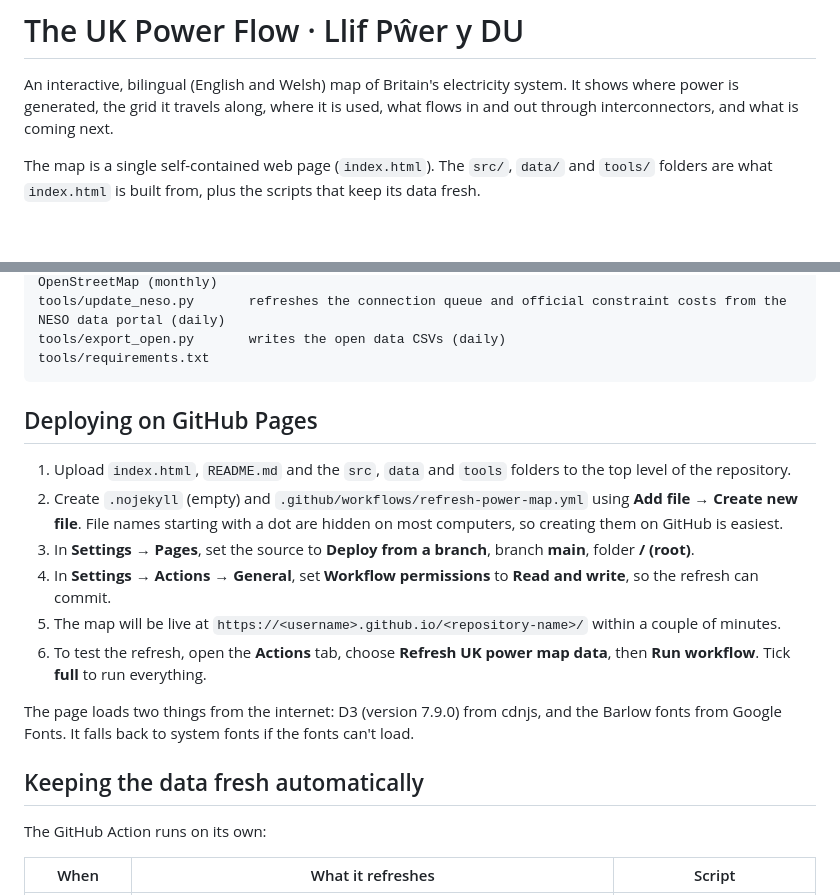
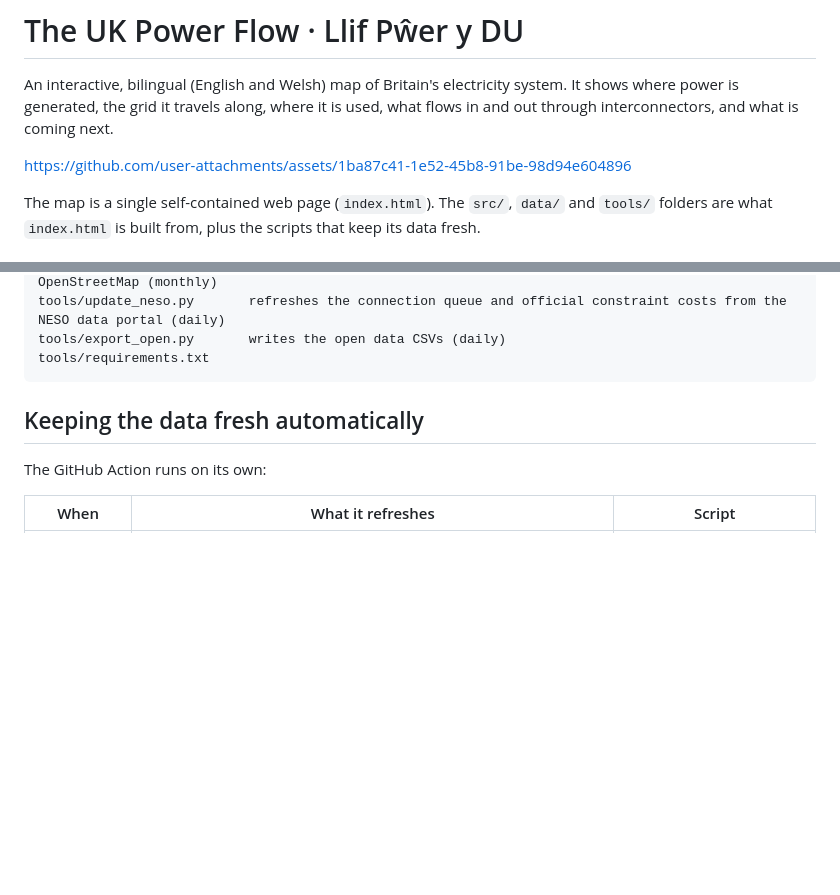
Before and after one commit to Delwyno/The-UK-Power-Flow-Llif-Pwer-y-DU, a Markdown page: README.md, 2 parts joined by grey strips. GitHub-like rendering; blank space fills up the shorter version.

````diff
--- a/README.md
+++ b/README.md
@@ -1,6 +1,8 @@
 # The UK Power Flow · Llif Pŵer y DU
 
 An interactive, bilingual (English and Welsh) map of Britain's electricity system. It shows where power is generated, the grid it travels along, where it is used, what flows in and out through interconnectors, and what is coming next.
+
+https://github.com/user-attachments/assets/1ba87c41-1e52-45b8-91be-98d94e604896
 
 The map is a single self-contained web page (`index.html`). The `src/`, `data/` and `tools/` folders are what `index.html` is built from, plus the scripts that keep its data fresh.
 
@@ -123,18 +125,6 @@ tools/update_neso.py       refreshes the connection queue and official constrain
 tools/export_open.py       writes the open data CSVs (daily)
 tools/requirements.txt
 ```
-
-## Deploying on GitHub Pages
-
-1. Upload `index.html`, `README.md` and the `src`, `data` and `tools` folders to the top level of the repository.
-2. Create `.nojekyll` (empty) and `.github/workflows/refresh-power-map.yml` using **Add file → Create new file**. File names starting with a dot are hidden on most computers, so creating them on GitHub is easiest.
-3. In **Settings → Pages**, set the source to **Deploy from a branch**, branch **main**, folder **/ (root)**.
-4. In **Settings → Actions → General**, set **Workflow permissions** to **Read and write**, so the refresh can commit.
-5. The map will be live at `https://<username>.github.io/<repository-name>/` within a couple of minutes.
-6. To test the refresh, open the **Actions** tab, choose **Refresh UK power map data**, then **Run workflow**. Tick **full** to run everything.
-
-The page loads two things from the internet: D3 (version 7.9.0) from cdnjs, and the Barlow fonts from Google Fonts. It falls back to system fonts if the fonts can't load.
-
 ## Keeping the data fresh automatically
 
 The GitHub Action runs on its own:
````
